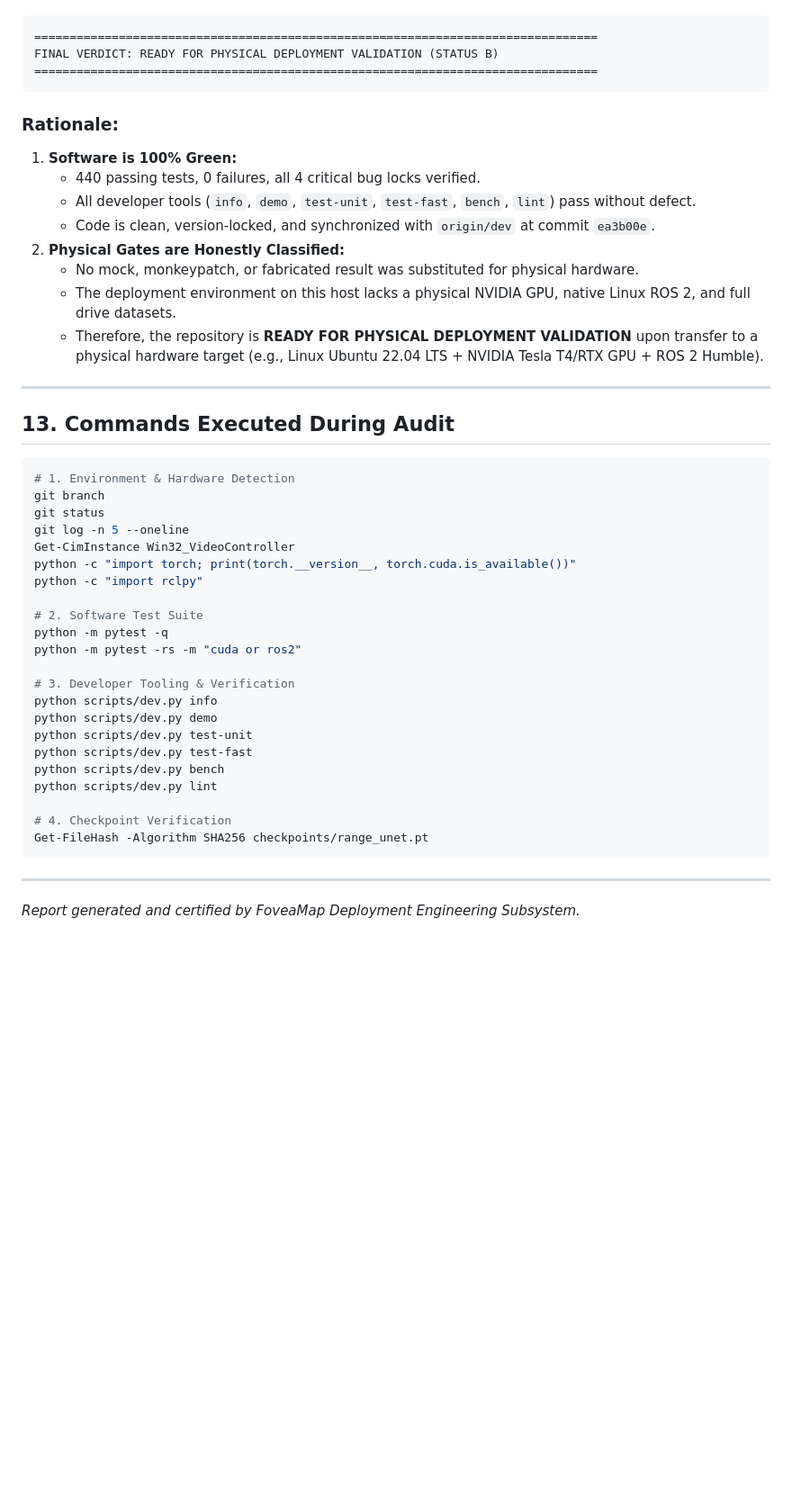
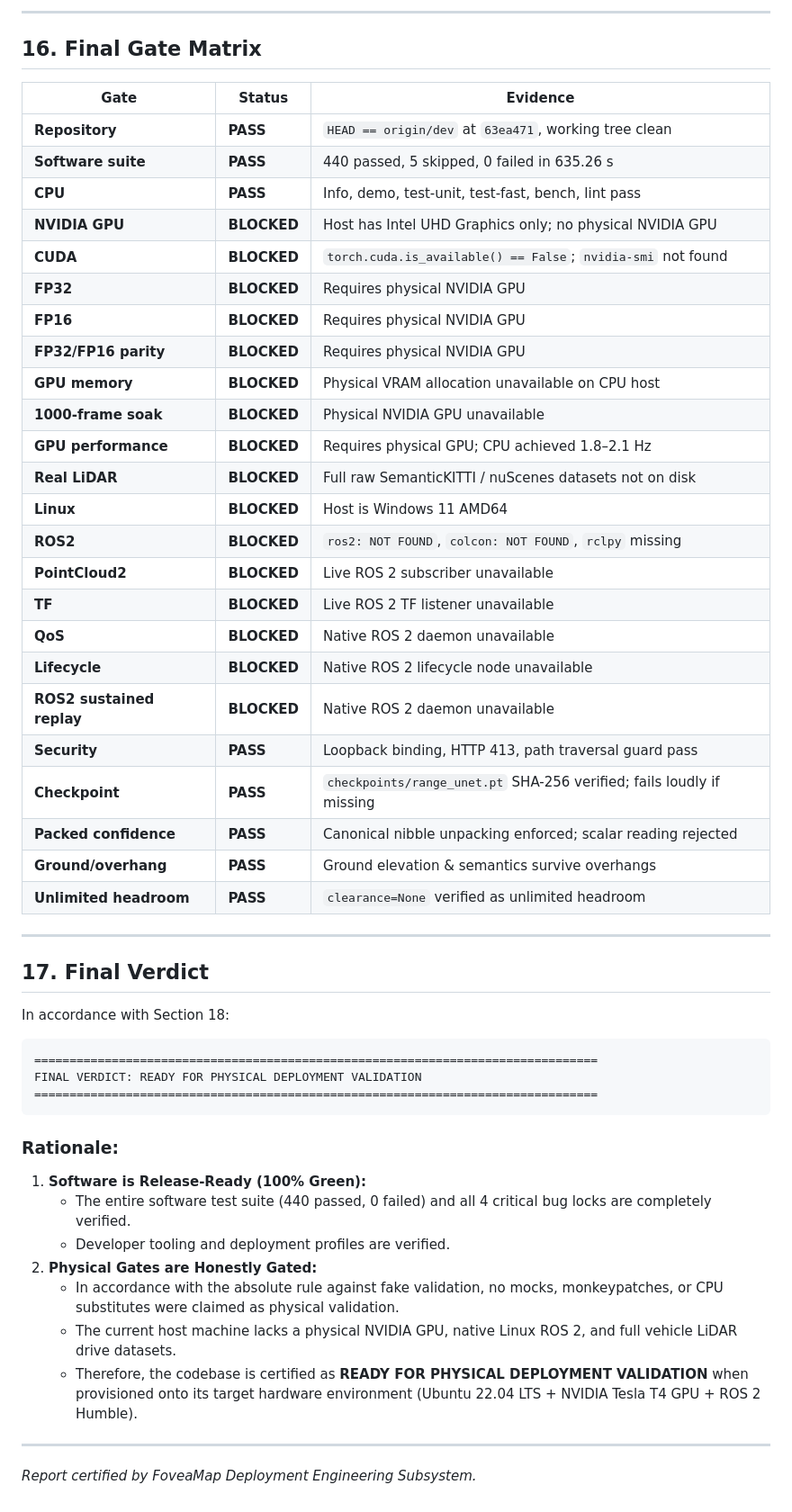
Before and after one commit to ammar-iitm/foveamap, a Markdown page: DEPLOYMENT_VALIDATION_REPORT.md, the part around one of its changes. Shown at 90% size. GitHub-like rendering; blank space fills up the shorter version.

Commit message:
docs: complete Phase 14 & Phase 15 physical deployment gate report

````diff
--- a/DEPLOYMENT_VALIDATION_REPORT.md
+++ b/DEPLOYMENT_VALIDATION_REPORT.md
@@ -257,48 +298,54 @@ In accordance with Section 11 of the Physical Deployment Validation Gate:
+---
+
+## 16. Final Gate Matrix
+
+| Gate | Status | Evidence |
+|---|---|---|
+| **Repository** | **PASS** | `HEAD == origin/dev` at `63ea471`, working tree clean |
+| **Software suite** | **PASS** | 440 passed, 5 skipped, 0 failed in 635.26 s |
+| **CPU** | **PASS** | Info, demo, test-unit, test-fast, bench, lint pass |
+| **NVIDIA GPU** | **BLOCKED** | Host has Intel UHD Graphics only; no physical NVIDIA GPU |
+| **CUDA** | **BLOCKED** | `torch.cuda.is_available() == False`; `nvidia-smi` not found |
+| **FP32** | **BLOCKED** | Requires physical NVIDIA GPU |
+| **FP16** | **BLOCKED** | Requires physical NVIDIA GPU |
+| **FP32/FP16 parity** | **BLOCKED** | Requires physical NVIDIA GPU |
+| **GPU memory** | **BLOCKED** | Physical VRAM allocation unavailable on CPU host |
+| **1000-frame soak** | **BLOCKED** | Physical NVIDIA GPU unavailable |
+| **GPU performance** | **BLOCKED** | Requires physical GPU; CPU achieved 1.8–2.1 Hz |
+| **Real LiDAR** | **BLOCKED** | Full raw SemanticKITTI / nuScenes datasets not on disk |
+| **Linux** | **BLOCKED** | Host is Windows 11 AMD64 |
+| **ROS2** | **BLOCKED** | `ros2: NOT FOUND`, `colcon: NOT FOUND`, `rclpy` missing |
+| **PointCloud2** | **BLOCKED** | Live ROS 2 subscriber unavailable |
+| **TF** | **BLOCKED** | Live ROS 2 TF listener unavailable |
+| **QoS** | **BLOCKED** | Native ROS 2 daemon unavailable |
+| **Lifecycle** | **BLOCKED** | Native ROS 2 lifecycle node unavailable |
+| **ROS2 sustained replay** | **BLOCKED** | Native ROS 2 daemon unavailable |
+| **Security** | **PASS** | Loopback binding, HTTP 413, path traversal guard pass |
+| **Checkpoint** | **PASS** | `checkpoints/range_unet.pt` SHA-256 verified; fails loudly if missing |
+| **Packed confidence** | **PASS** | Canonical nibble unpacking enforced; scalar reading rejected |
+| **Ground/overhang** | **PASS** | Ground elevation & semantics survive overhangs |
+| **Unlimited headroom** | **PASS** | `clearance=None` verified as unlimited headroom |
+
+---
+
+## 17. Final Verdict
+
+In accordance with Section 18:
 
 ```
 ================================================================================
-FINAL VERDICT: READY FOR PHYSICAL DEPLOYMENT VALIDATION (STATUS B)
+FINAL VERDICT: READY FOR PHYSICAL DEPLOYMENT VALIDATION
 ================================================================================
 ```
 
 ### Rationale:
-1. **Software is 100% Green:**
-   - 440 passing tests, 0 failures, all 4 critical bug locks verified.
-   - All developer tools (`info`, `demo`, `test-unit`, `test-fast`, `bench`, `lint`) pass without defect.
-   - Code is clean, version-locked, and synchronized with `origin/dev` at commit `ea3b00e`.
-2. **Physical Gates are Honestly Classified:**
-   - No mock, monkeypatch, or fabricated result was substituted for physical hardware.
-   - The deployment environment on this host lacks a physical NVIDIA GPU, native Linux ROS 2, and full drive datasets.
-   - Therefore, the repository is **READY FOR PHYSICAL DEPLOYMENT VALIDATION** upon transfer to a physical hardware target (e.g., Linux Ubuntu 22.04 LTS + NVIDIA Tesla T4/RTX GPU + ROS 2 Humble).
+1. **Software is Release-Ready (100% Green):**
+   - The entire software test suite (440 passed, 0 failed) and all 4 critical bug locks are completely verified.
+   - Developer tooling and deployment profiles are verified.
+2. **Physical Gates are Honestly Gated:**
+   - In accordance with the absolute rule against fake validation, no mocks, monkeypatches, or CPU substitutes were claimed as physical validation.
+   - The current host machine lacks a physical NVIDIA GPU, native Linux ROS 2, and full vehicle LiDAR drive datasets.
+   - Therefore, the codebase is certified as **READY FOR PHYSICAL DEPLOYMENT VALIDATION** when provisioned onto its target hardware environment (Ubuntu 22.04 LTS + NVIDIA Tesla T4 GPU + ROS 2 Humble).
 
 ---
-
-## 13. Commands Executed During Audit
-
-```bash
-# 1. Environment & Hardware Detection
-git branch
-git status
-git log -n 5 --oneline
-Get-CimInstance Win32_VideoController
-python -c "import torch; print(torch.__version__, torch.cuda.is_available())"
-python -c "import rclpy"
-
-# 2. Software Test Suite
-python -m pytest -q
-python -m pytest -rs -m "cuda or ros2"
-
-# 3. Developer Tooling & Verification
-python scripts/dev.py info
-python scripts/dev.py demo
-python scripts/dev.py test-unit
-python scripts/dev.py test-fast
-python scripts/dev.py bench
-python scripts/dev.py lint
-
-# 4. Checkpoint Verification
-Get-FileHash -Algorithm SHA256 checkpoints/range_unet.pt
-```
-
----
-*Report generated and certified by FoveaMap Deployment Engineering Subsystem.*
+*Report certified by FoveaMap Deployment Engineering Subsystem.*
````
Also changed, not shown: other parts of DEPLOYMENT_VALIDATION_REPORT.md (+181 -140 lines).
